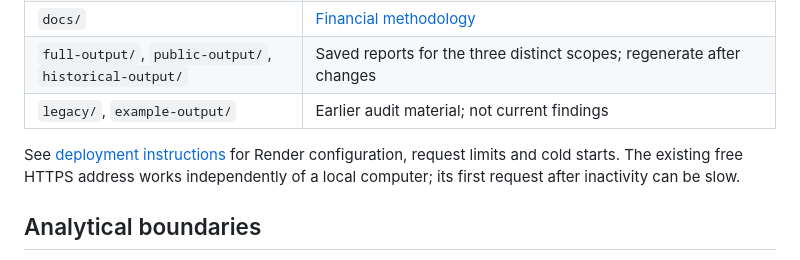
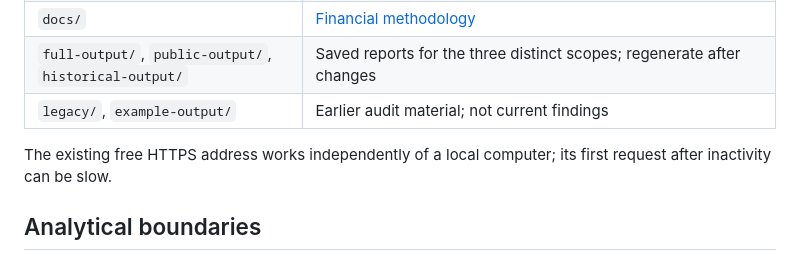
Before and after one commit to hirenvasavishetti/acquisition-financing-simulator, a Markdown page: README.md, the part around the change. Drawn GitHub-style.

Commit message:
Remove deployment and contributor notes

```diff
--- a/README.md
+++ b/README.md
@@ -73,7 +73,7 @@ Public and strict runs intentionally return exit code **2** while the strict rec
 | `full-output/`, `public-output/`, `historical-output/` | Saved reports for the three distinct scopes; regenerate after changes |
 | `legacy/`, `example-output/` | Earlier audit material; not current findings |
 
-See [deployment instructions](DEPLOYMENT.md) for Render configuration, request limits and cold starts. The existing free HTTPS address works independently of a local computer; its first request after inactivity can be slow.
+The existing free HTTPS address works independently of a local computer; its first request after inactivity can be slow.
 
 ## Analytical boundaries
 
```
Also changed, not shown: AGENTS.md (deleted, +0 -11 lines), DEPLOYMENT.md (deleted, +0 -54 lines).
